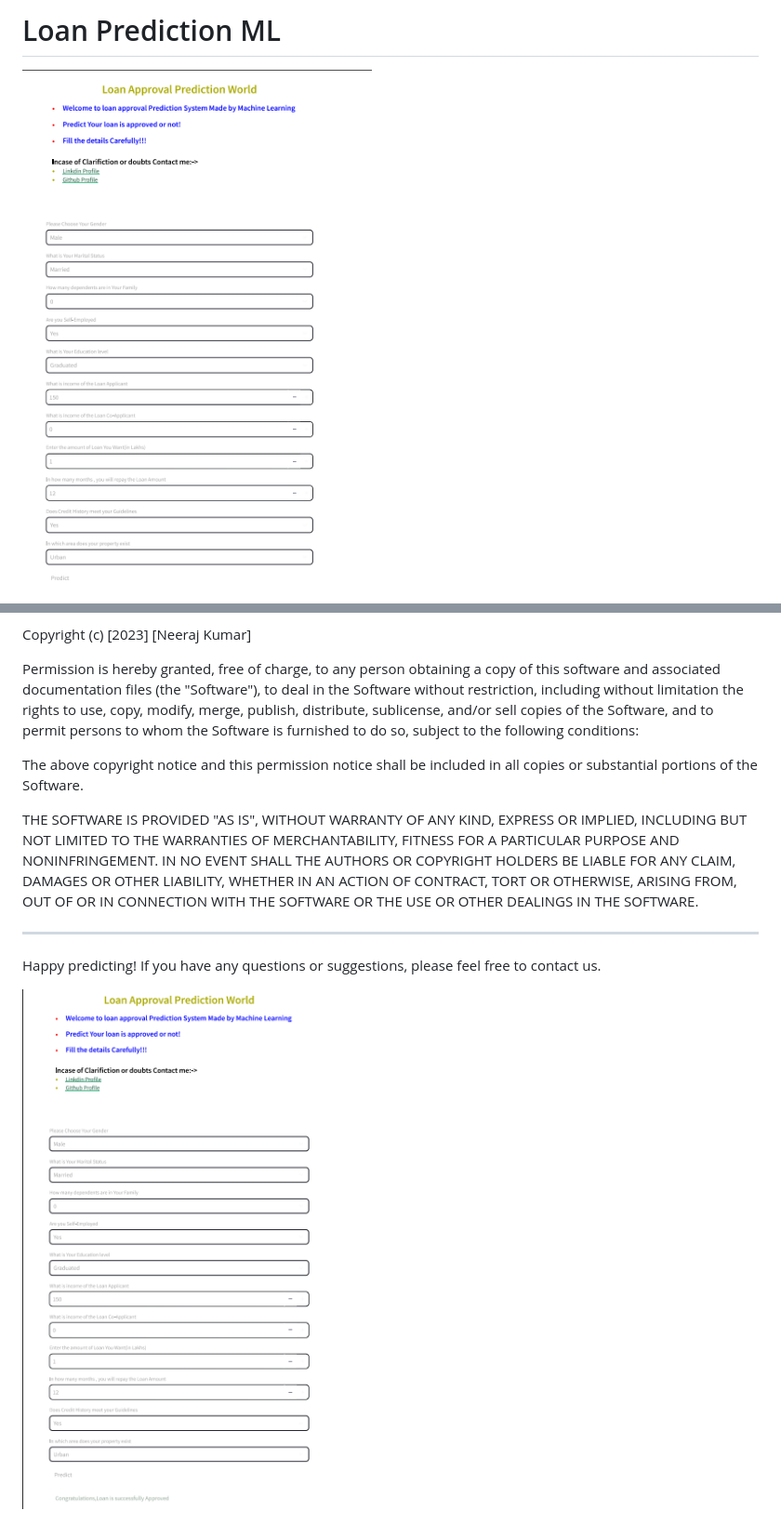
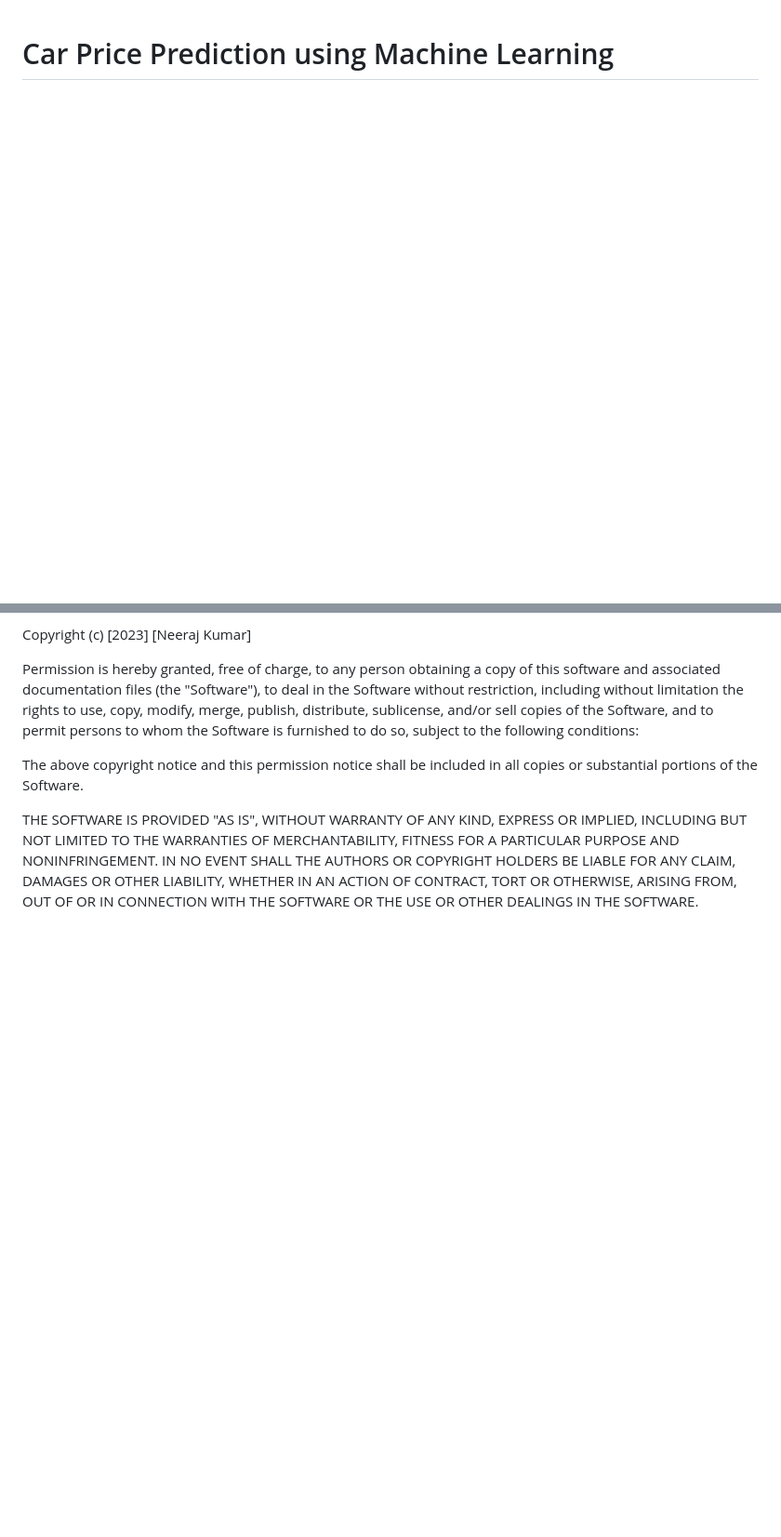
Before and after one commit to neerajcodes888/Loan-Approval-Prediction, a Markdown page: Readme.md, 2 parts joined by grey strips. Shown: that part at 93% size. GitHub-like rendering; blank space fills up the shorter version.

```diff
--- a/Readme.md
+++ b/Readme.md
@@ -1,4 +1,3 @@
-# Loan Prediction ML
 
-![Loan Prediction](loan_img1.png)
+# Car Price Prediction using Machine Learning
 
@@ -100,9 +83,3 @@ AUTHORS OR COPYRIGHT HOLDERS BE LIABLE FOR ANY CLAIM, DAMAGES OR OTHER
 LIABILITY, WHETHER IN AN ACTION OF CONTRACT, TORT OR OTHERWISE, ARISING FROM,
 OUT OF OR IN CONNECTION WITH THE SOFTWARE OR THE USE OR OTHER DEALINGS IN THE
 SOFTWARE.
-
----
-
-Happy predicting! If you have any questions or suggestions, please feel free to contact us.
-
-![Loan Predictions](loan_img2.png)
```
Also changed, not shown: other parts of Readme.md (+31 -47 lines).
